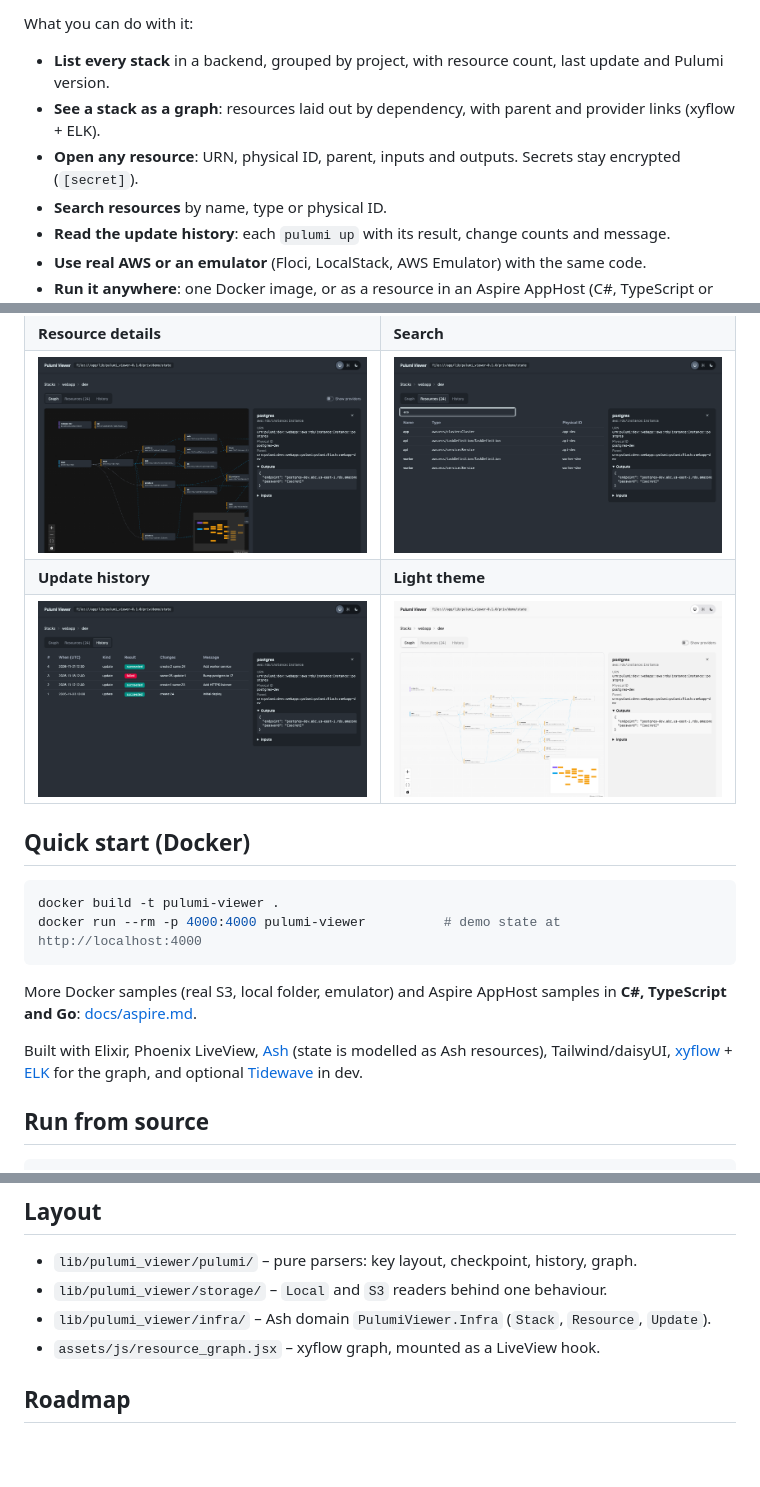
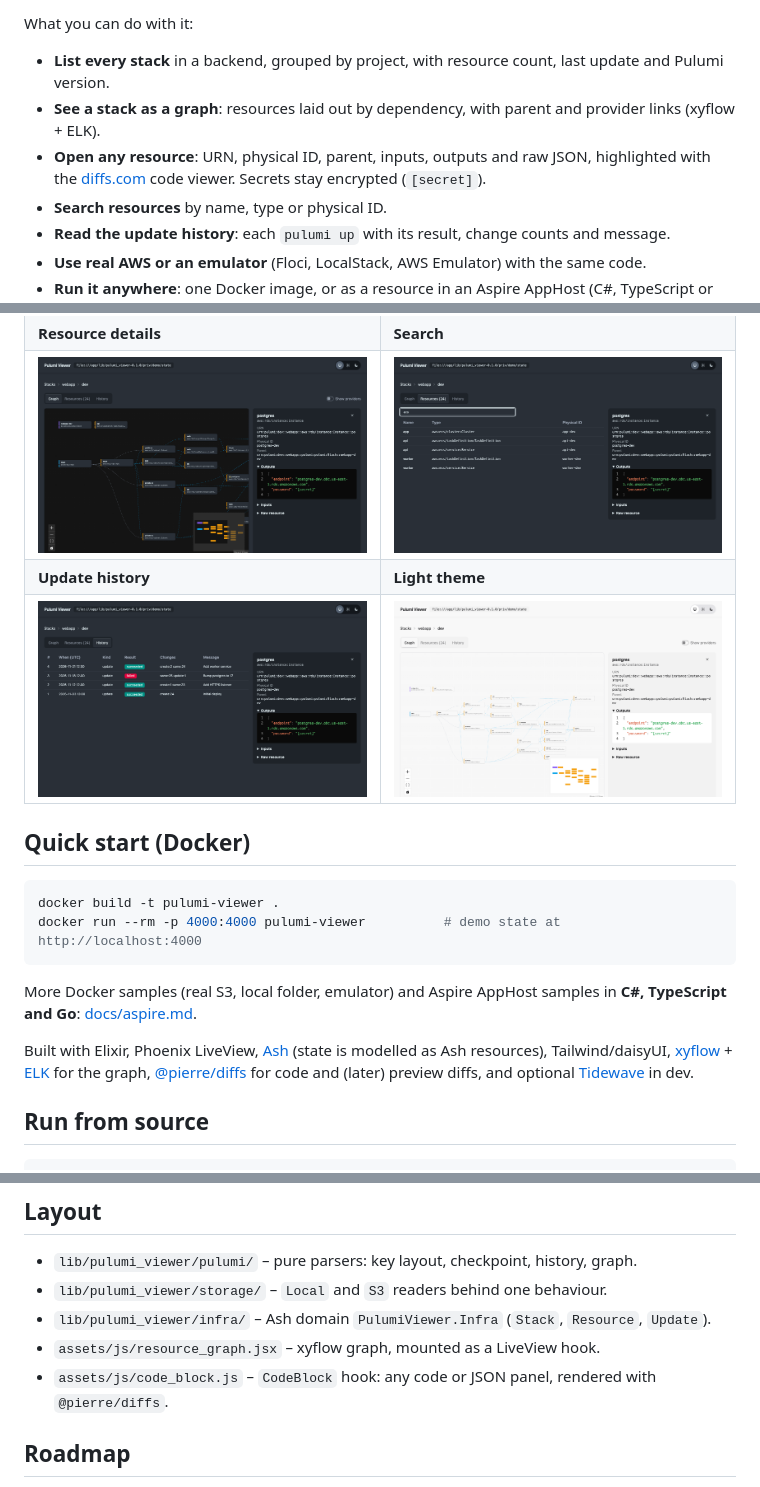
Before and after one commit to NakamaDevs/pulumi-viewer, a Markdown page: README.md, 3 parts joined by grey strips. GitHub-like rendering; pictures changed too: docs/media/details.png, docs/media/graph-light.png, docs/media/history.png; blank space fills up the shorter version.

```diff
--- a/README.md
+++ b/README.md
@@ -8,7 +8,7 @@ What you can do with it:
 
 - **List every stack** in a backend, grouped by project, with resource count, last update and Pulumi version.
 - **See a stack as a graph**: resources laid out by dependency, with parent and provider links (xyflow + ELK).
-- **Open any resource**: URN, physical ID, parent, inputs and outputs. Secrets stay encrypted (`[secret]`).
+- **Open any resource**: URN, physical ID, parent, inputs, outputs and raw JSON, highlighted with the [diffs.com](https://diffs.com) code viewer. Secrets stay encrypted (`[secret]`).
 - **Search resources** by name, type or physical ID.
 - **Read the update history**: each `pulumi up` with its result, change counts and message.
 - **Use real AWS or an emulator** (Floci, LocalStack, AWS Emulator) with the same code.
@@ -39,6 +39,7 @@ More Docker samples (real S3, local folder, emulator) and Aspire AppHost samples
 
 Built with Elixir, Phoenix LiveView, [Ash](https://ash-hq.org) (state is modelled as Ash resources),
 Tailwind/daisyUI, [xyflow](https://xyflow.com) + [ELK](https://eclipse.dev/elk/) for the graph,
+[@pierre/diffs](https://diffs.com) for code and (later) preview diffs,
 and optional [Tidewave](https://tidewave.ai) in dev.
 
 ## Run from source
@@ -81,6 +82,7 @@ cd tools/capture && npm ci && BASE_URL=http://localhost:4078 node capture.mjs
 - `lib/pulumi_viewer/storage/` – `Local` and `S3` readers behind one behaviour.
 - `lib/pulumi_viewer/infra/` – Ash domain `PulumiViewer.Infra` (`Stack`, `Resource`, `Update`).
 - `assets/js/resource_graph.jsx` – xyflow graph, mounted as a LiveView hook.
+- `assets/js/code_block.js` – `CodeBlock` hook: any code or JSON panel, rendered with `@pierre/diffs`.
 
 ## Roadmap
 
```
Also changed, not shown: docs/media/graph.png, 9 other files.
